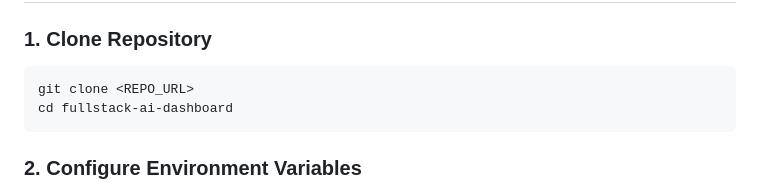
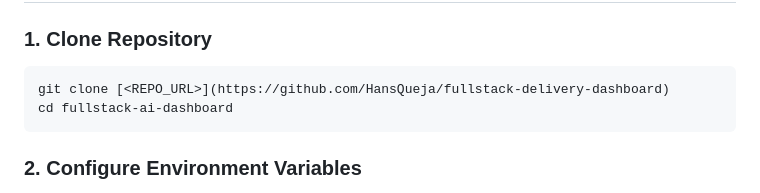
Before and after one commit to HansQueja/fullstack-delivery-dashboard, a Markdown page: README.md, the part around the change. Rendered like a GitHub page.

````diff
--- a/README.md
+++ b/README.md
@@ -100,7 +100,7 @@ docker-compose up --watch
 ## 📦 Installation & Setup
 ### 1. Clone Repository
 ```bash
-git clone <REPO_URL>
+git clone [<REPO_URL>](https://github.com/HansQueja/fullstack-delivery-dashboard)
 cd fullstack-ai-dashboard
 ```
 ### 2. Configure Environment Variables
````
